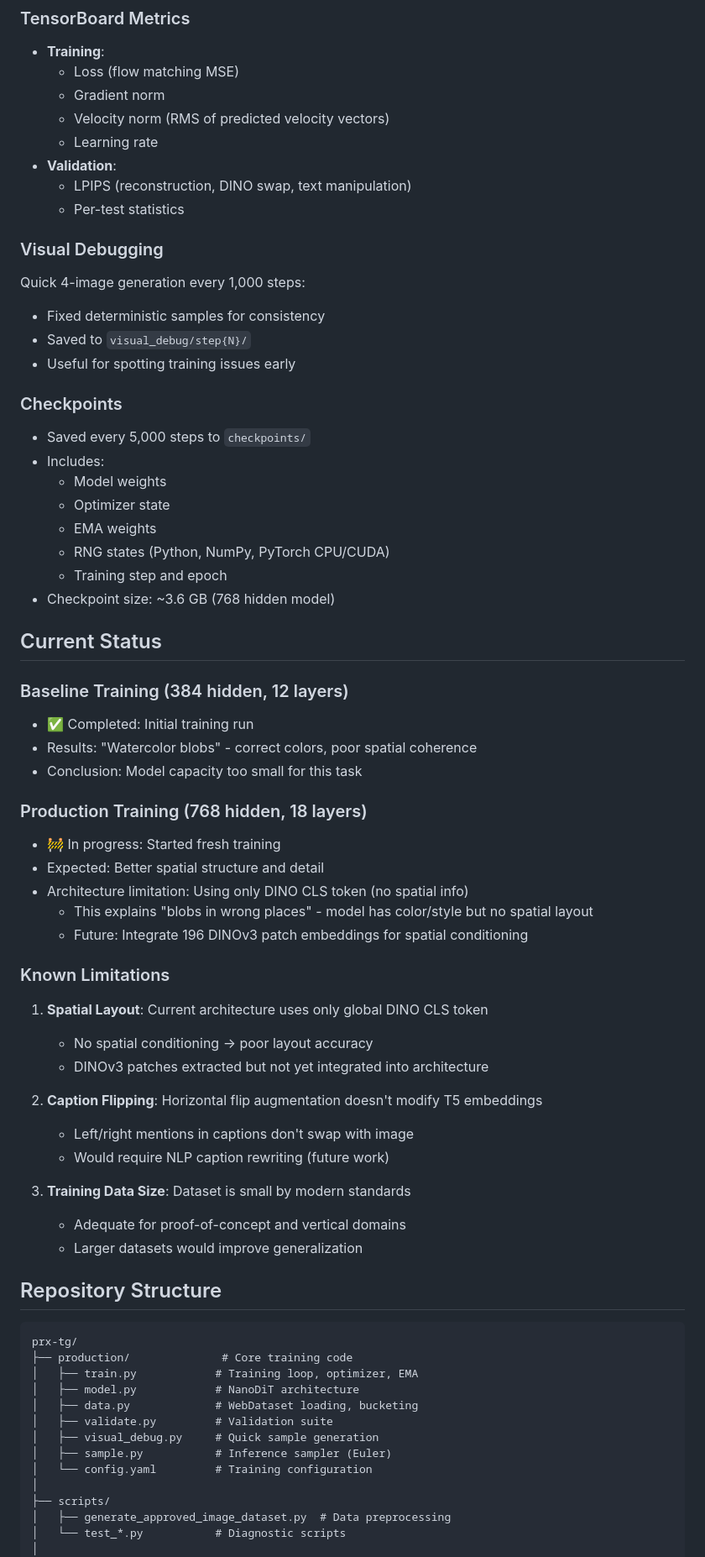
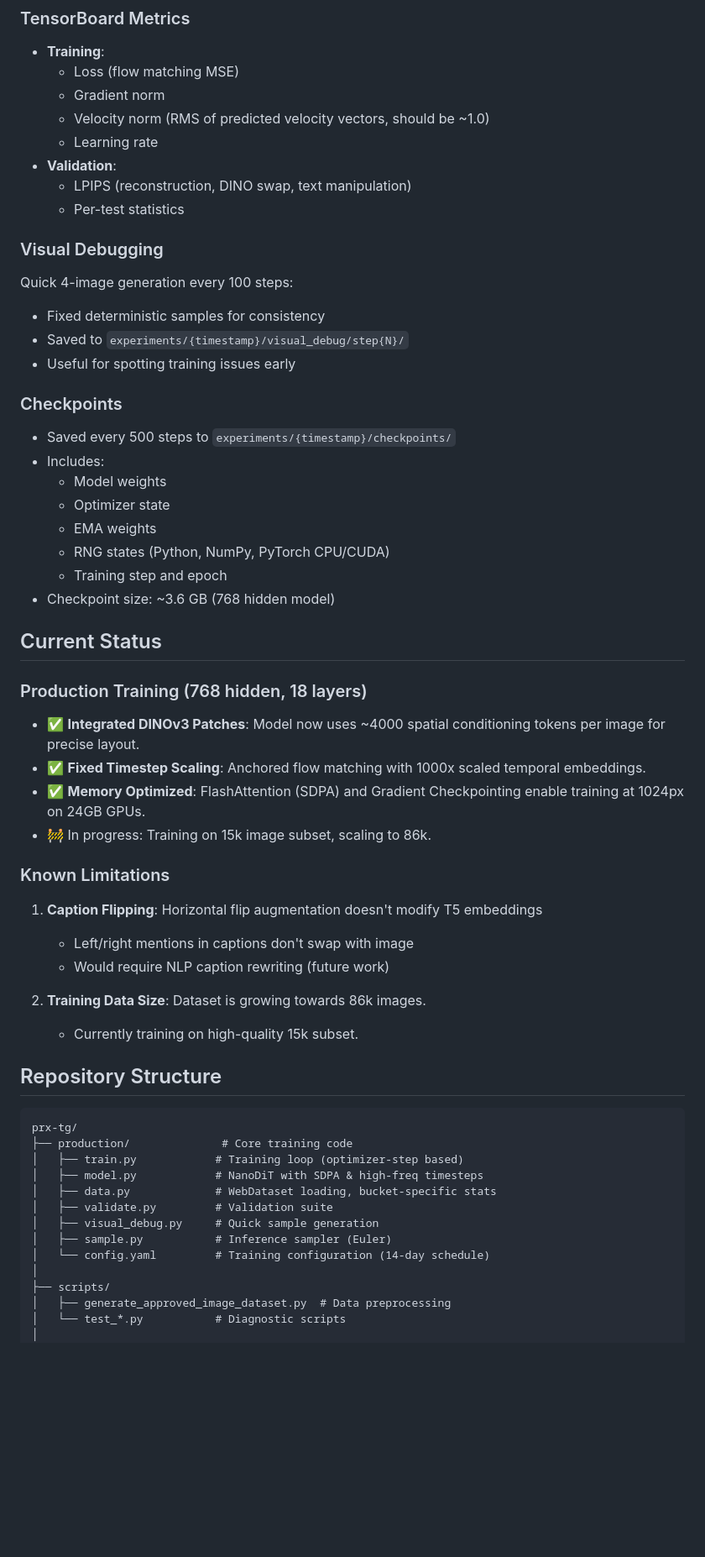
Before and after one commit to timlawrenz/prx-tg, a Markdown page: README.md, the part around one of its changes. Shown at 84% size. Drawn GitHub-style; blank space fills up the shorter version.

Commit message:
Update README.md with recent architectural improvements and fixed training schedule

````diff
--- a/README.md
+++ b/README.md
@@ -223,7 +226,7 @@ Comprehensive validation suite runs every 5,000 steps:
 - **Training**:
   - Loss (flow matching MSE)
   - Gradient norm
-  - Velocity norm (RMS of predicted velocity vectors)
+  - Velocity norm (RMS of predicted velocity vectors, should be ~1.0)
   - Learning rate
 - **Validation**:
   - LPIPS (reconstruction, DINO swap, text manipulation)
@@ -231,14 +234,14 @@ Comprehensive validation suite runs every 5,000 steps:
 
 ### Visual Debugging
 
-Quick 4-image generation every 1,000 steps:
+Quick 4-image generation every 100 steps:
 - Fixed deterministic samples for consistency
-- Saved to `visual_debug/step{N}/`
+- Saved to `experiments/{timestamp}/visual_debug/step{N}/`
 - Useful for spotting training issues early
 
 ### Checkpoints
 
-- Saved every 5,000 steps to `checkpoints/`
+- Saved every 500 steps to `experiments/{timestamp}/checkpoints/`
 - Includes:
   - Model weights
   - Optimizer state
@@ -249,44 +252,33 @@ Quick 4-image generation every 1,000 steps:
 
 ## Current Status
 
-### Baseline Training (384 hidden, 12 layers)
-- ✅ Completed: Initial training run
-- Results: "Watercolor blobs" - correct colors, poor spatial coherence
-- Conclusion: Model capacity too small for this task
-
 ### Production Training (768 hidden, 18 layers)
-- 🚧 In progress: Started fresh training
-- Expected: Better spatial structure and detail
-- Architecture limitation: Using only DINO CLS token (no spatial info)
-  - This explains "blobs in wrong places" - model has color/style but no spatial layout
-  - Future: Integrate 196 DINOv3 patch embeddings for spatial conditioning
+- ✅ **Integrated DINOv3 Patches**: Model now uses ~4000 spatial conditioning tokens per image for precise layout.
+- ✅ **Fixed Timestep Scaling**: Anchored flow matching with 1000x scaled temporal embeddings.
+- ✅ **Memory Optimized**: FlashAttention (SDPA) and Gradient Checkpointing enable training at 1024px on 24GB GPUs.
+- 🚧 In progress: Training on 15k image subset, scaling to 86k.
 
 ### Known Limitations
 
-1. **Spatial Layout**: Current architecture uses only global DINO CLS token
-   - No spatial conditioning → poor layout accuracy
-   - DINOv3 patches extracted but not yet integrated into architecture
-
-2. **Caption Flipping**: Horizontal flip augmentation doesn't modify T5 embeddings
+1. **Caption Flipping**: Horizontal flip augmentation doesn't modify T5 embeddings
    - Left/right mentions in captions don't swap with image
    - Would require NLP caption rewriting (future work)
 
-3. **Training Data Size**: Dataset is small by modern standards
-   - Adequate for proof-of-concept and vertical domains
-   - Larger datasets would improve generalization
+2. **Training Data Size**: Dataset is growing towards 86k images.
+   - Currently training on high-quality 15k subset.
 
 ## Repository Structure
 
 ```
 prx-tg/
 ├── production/              # Core training code
-│   ├── train.py            # Training loop, optimizer, EMA
-│   ├── model.py            # NanoDiT architecture
-│   ├── data.py             # WebDataset loading, bucketing
+│   ├── train.py            # Training loop (optimizer-step based)
+│   ├── model.py            # NanoDiT with SDPA & high-freq timesteps
+│   ├── data.py             # WebDataset loading, bucket-specific stats
 │   ├── validate.py         # Validation suite
 │   ├── visual_debug.py     # Quick sample generation
 │   ├── sample.py           # Inference sampler (Euler)
-│   └── config.yaml         # Training configuration
+│   └── config.yaml         # Training configuration (14-day schedule)
 │
 ├── scripts/
 │   ├── generate_approved_image_dataset.py  # Data preprocessing
````
Also changed, not shown: other parts of README.md (+19 -22 lines).
